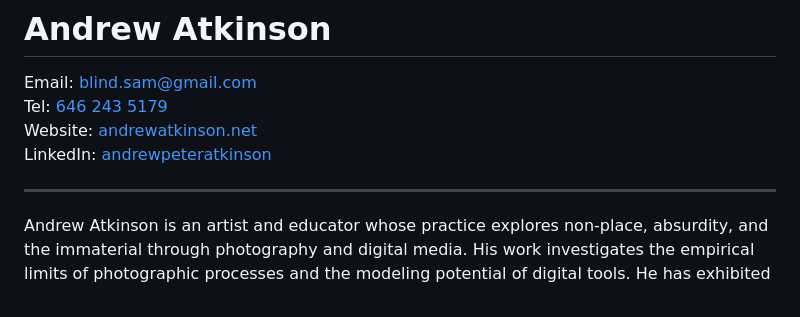
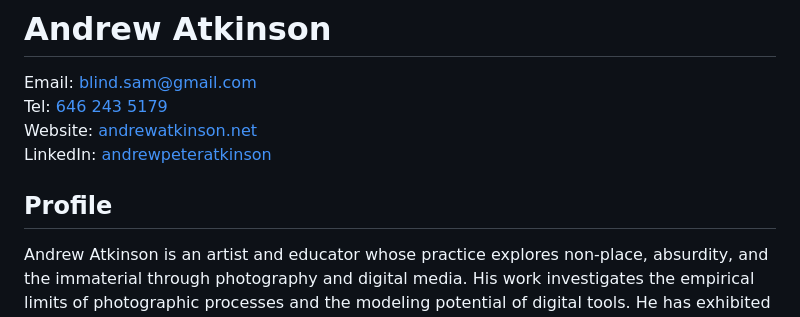
Before and after one commit to andrew-atkinson/resume, a Markdown page: Atkinson_CV.md, the part around one of its changes. GitHub-like rendering.

Commit message:
minor: updates missing profile

```diff
--- a/Atkinson_CV.md
+++ b/Atkinson_CV.md
@@ -5,7 +5,7 @@ Tel: [646 243 5179](tel:6462435179)
 Website: [andrewatkinson.net](http://www.andrewatkinson.net)
 LinkedIn: [andrewpeteratkinson](https://www.linkedin.com/in/andrewpeteratkinson/)
 
----
+## Profile
 
 Andrew Atkinson is an artist and educator whose practice explores non-place, absurdity, and the immaterial through photography and digital media. His work investigates the empirical limits of photographic processes and the modeling potential of digital tools. He has exhibited internationally, including in the Argentinian photo biennial and at MagnanMetz in Chelsea, New York. He has curated exhibitions in the US, Italy, Argentina, and the UK and written for publications such as Architect's Newspaper and Afterimage. He holds a PhD from the University of the West of England on the digital recreation of the 19th-century Woodburytype photographic process.
 
```
Also changed, not shown: other parts of Atkinson_CV.md (+0 -2 lines).
